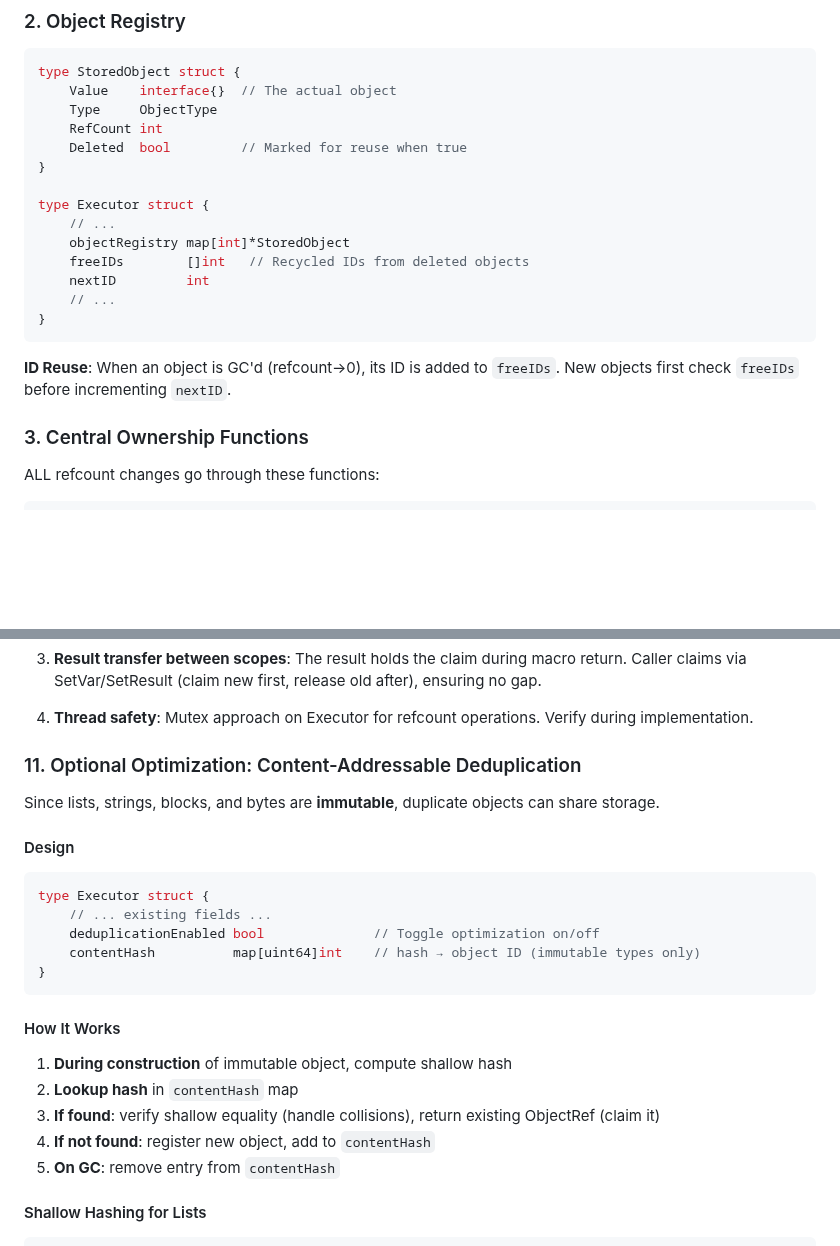
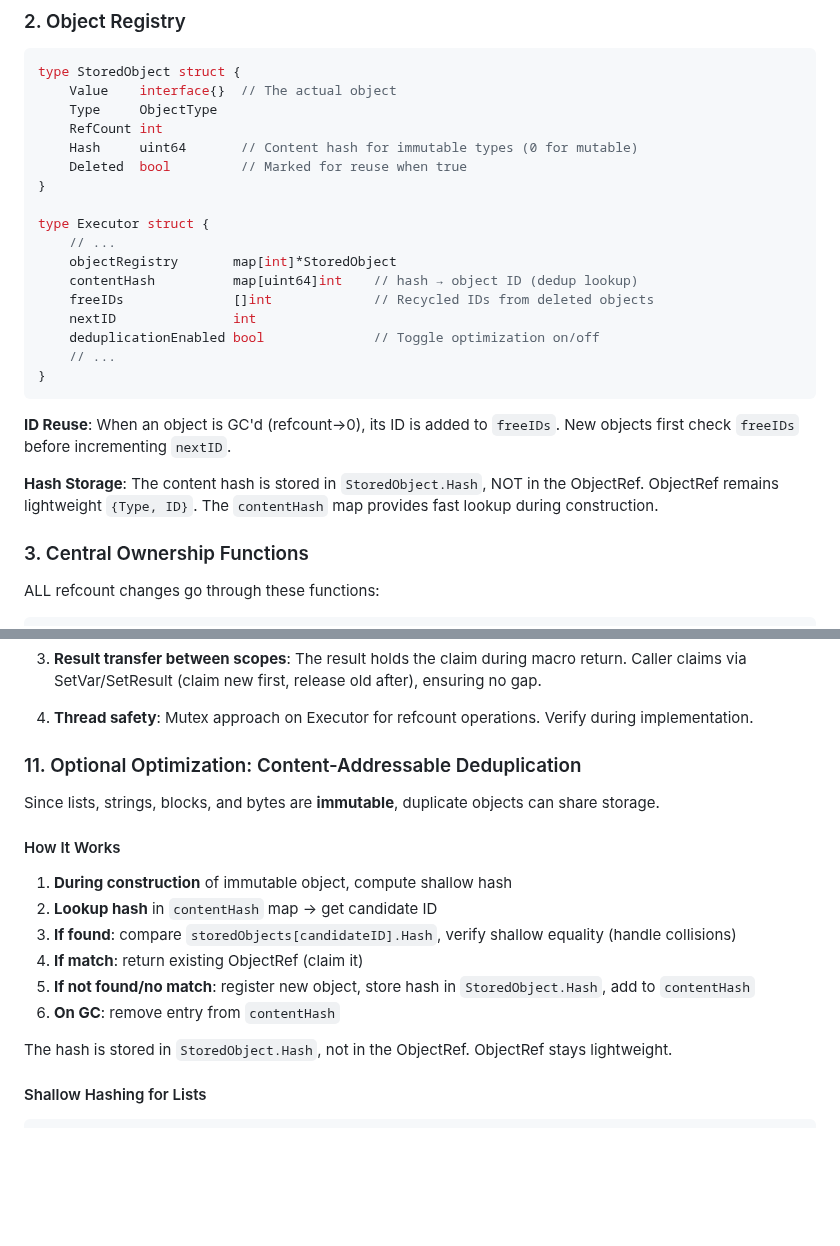
Before and after one commit to phroun/pawscript, a Markdown page: docs/REFCOUNT_REFACTOR_PLAN.md, 2 parts joined by grey strips. Drawn GitHub-style; blank space fills up the shorter version.

Commit message:
Clarify hash storage location in refactor plan
- Hash stored in StoredObject.Hash, not in ObjectRef
- ObjectRef remains lightweight {Type, ID}
- contentHash map moved to Executor struct definition in section 2
- Removed redundant struct definition from section 11

````diff
--- a/docs/REFCOUNT_REFACTOR_PLAN.md
+++ b/docs/REFCOUNT_REFACTOR_PLAN.md
@@ -51,19 +51,24 @@ type StoredObject struct {
     Value    interface{}  // The actual object
     Type     ObjectType
     RefCount int
+    Hash     uint64       // Content hash for immutable types (0 for mutable)
     Deleted  bool         // Marked for reuse when true
 }
 
 type Executor struct {
     // ...
-    objectRegistry map[int]*StoredObject
-    freeIDs        []int   // Recycled IDs from deleted objects
-    nextID         int
+    objectRegistry       map[int]*StoredObject
+    contentHash          map[uint64]int    // hash → object ID (dedup lookup)
+    freeIDs              []int             // Recycled IDs from deleted objects
+    nextID               int
+    deduplicationEnabled bool              // Toggle optimization on/off
     // ...
 }
 ```
 
 **ID Reuse**: When an object is GC'd (refcount→0), its ID is added to `freeIDs`. New objects first check `freeIDs` before incrementing `nextID`.
+
+**Hash Storage**: The content hash is stored in `StoredObject.Hash`, NOT in the ObjectRef. ObjectRef remains lightweight `{Type, ID}`. The `contentHash` map provides fast lookup during construction.
 
 ### 3. Central Ownership Functions
 
@@ -331,23 +336,16 @@ parseObjectMarker          → (keep only for code substitution boundary)
 
 Since lists, strings, blocks, and bytes are **immutable**, duplicate objects can share storage.
 
-#### Design
-
-```go
-type Executor struct {
-    // ... existing fields ...
-    deduplicationEnabled bool              // Toggle optimization on/off
-    contentHash          map[uint64]int    // hash → object ID (immutable types only)
-}
-```
-
 #### How It Works
 
 1. **During construction** of immutable object, compute shallow hash
-2. **Lookup hash** in `contentHash` map
-3. **If found**: verify shallow equality (handle collisions), return existing ObjectRef (claim it)
-4. **If not found**: register new object, add to `contentHash`
-5. **On GC**: remove entry from `contentHash`
+2. **Lookup hash** in `contentHash` map → get candidate ID
+3. **If found**: compare `storedObjects[candidateID].Hash`, verify shallow equality (handle collisions)
+4. **If match**: return existing ObjectRef (claim it)
+5. **If not found/no match**: register new object, store hash in `StoredObject.Hash`, add to `contentHash`
+6. **On GC**: remove entry from `contentHash`
+
+The hash is stored in `StoredObject.Hash`, not in the ObjectRef. ObjectRef stays lightweight.
 
 #### Shallow Hashing for Lists
 
````
